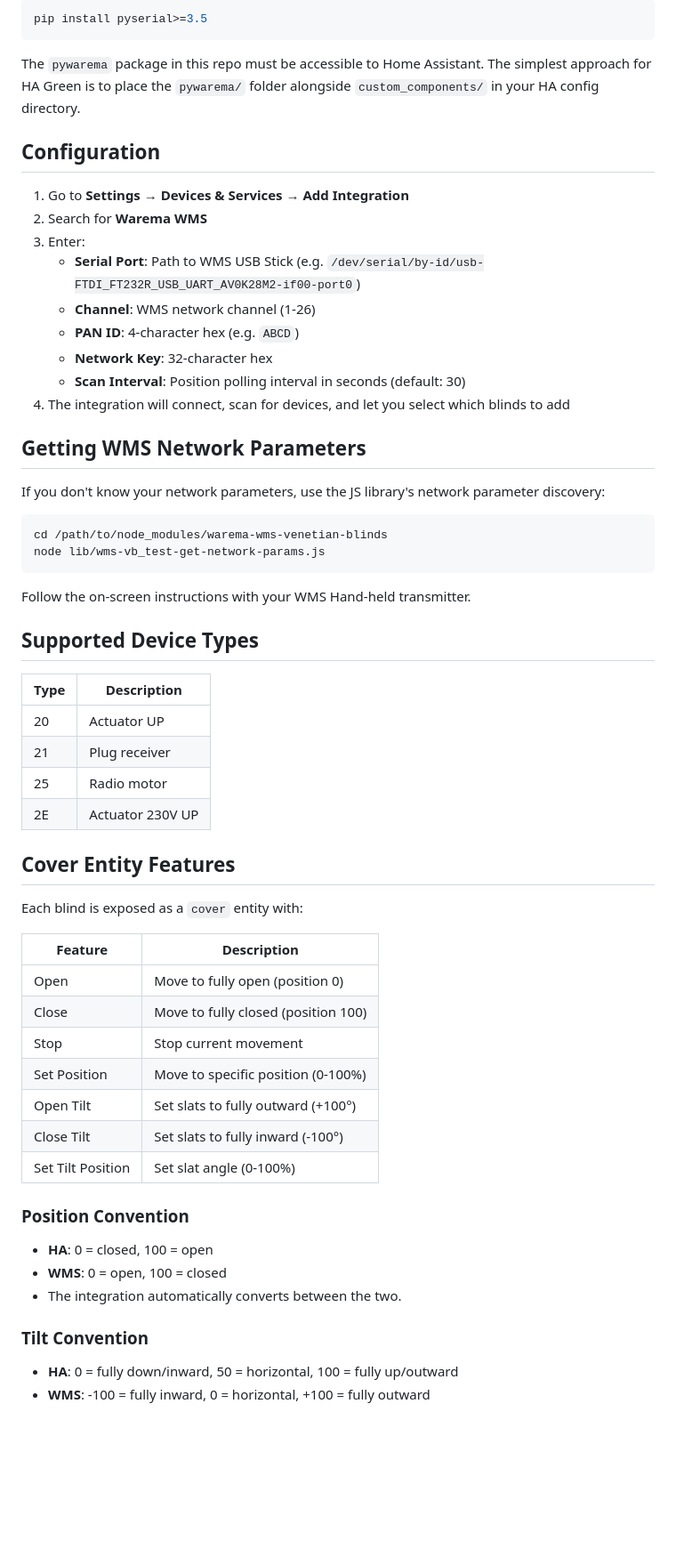
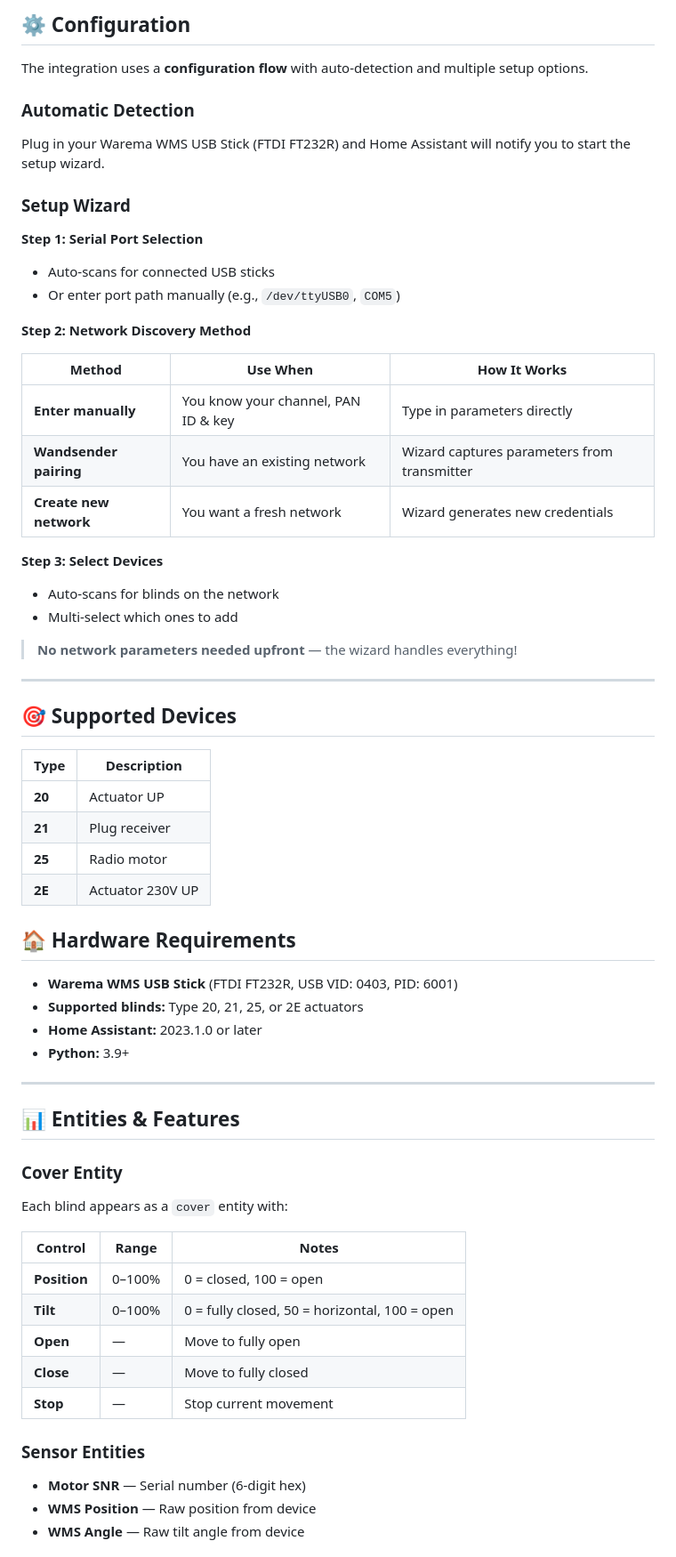
Before and after one commit to mike-goldfinger/ha-warema-wms, a Markdown page: README.md, the part around one of its changes. Shown at 89% size. Drawn GitHub-style; blank space fills up the shorter version.

````diff
--- a/README.md
+++ b/README.md
@@ -65,64 +57,66 @@ The integration requires the `pywarema` library. Install it:
 
-```bash
-pip install pyserial>=3.5
-```
+## ⚙️ Configuration
 
-The `pywarema` package in this repo must be accessible to Home Assistant. The simplest approach for HA Green is to place the `pywarema/` folder alongside `custom_components/` in your HA config directory.
+The integration uses a **configuration flow** with auto-detection and multiple setup options.
 
-## Configuration
+### Automatic Detection
+Plug in your Warema WMS USB Stick (FTDI FT232R) and Home Assistant will notify you to start the setup wizard.
 
-1. Go to **Settings** → **Devices & Services** → **Add Integration**
-2. Search for **Warema WMS**
-3. Enter:
-   - **Serial Port**: Path to WMS USB Stick (e.g. `/dev/serial/by-id/usb-FTDI_FT232R_USB_UART_AV0K28M2-if00-port0`)
-   - **Channel**: WMS network channel (1-26)
-   - **PAN ID**: 4-character hex (e.g. `ABCD`)
-   - **Network Key**: 32-character hex
-   - **Scan Interval**: Position polling interval in seconds (default: 30)
-4. The integration will connect, scan for devices, and let you select which blinds to add
+### Setup Wizard
 
-## Getting WMS Network Parameters
+**Step 1: Serial Port Selection**
+- Auto-scans for connected USB sticks
+- Or enter port path manually (e.g., `/dev/ttyUSB0`, `COM5`)
 
-If you don't know your network parameters, use the JS library's network parameter discovery:
+**Step 2: Network Discovery Method**
 
-```bash
-cd /path/to/node_modules/warema-wms-venetian-blinds
-node lib/wms-vb_test-get-network-params.js
-```
+| Method | Use When | How It Works |
+|--------|----------|-------------|
+| **Enter manually** | You know your channel, PAN ID & key | Type in parameters directly |
+| **Wandsender pairing** | You have an existing network | Wizard captures parameters from transmitter |
+| **Create new network** | You want a fresh network | Wizard generates new credentials |
 
-Follow the on-screen instructions with your WMS Hand-held transmitter.
+**Step 3: Select Devices**
+- Auto-scans for blinds on the network
+- Multi-select which ones to add
 
-## Supported Device Types
+> **No network parameters needed upfront** — the wizard handles everything!
+
+---
+
+## 🎯 Supported Devices
 
 | Type | Description |
 |------|-------------|
-| 20   | Actuator UP |
-| 21   | Plug receiver |
-| 25   | Radio motor |
-| 2E   | Actuator 230V UP |
+| **20** | Actuator UP |
+| **21** | Plug receiver |
+| **25** | Radio motor |
+| **2E** | Actuator 230V UP |
 
-## Cover Entity Features
+## 🏠 Hardware Requirements
 
-Each blind is exposed as a `cover` entity with:
+- **Warema WMS USB Stick** (FTDI FT232R, USB VID: 0403, PID: 6001)
+- **Supported blinds:** Type 20, 21, 25, or 2E actuators
+- **Home Assistant:** 2023.1.0 or later
+- **Python:** 3.9+
 
-| Feature | Description |
-|---------|-------------|
-| Open | Move to fully open (position 0) |
-| Close | Move to fully closed (position 100) |
-| Stop | Stop current movement |
-| Set Position | Move to specific position (0-100%) |
-| Open Tilt | Set slats to fully outward (+100°) |
-| Close Tilt | Set slats to fully inward (-100°) |
-| Set Tilt Position | Set slat angle (0-100%) |
+---
 
-### Position Convention
+## 📊 Entities & Features
 
-- **HA**: 0 = closed, 100 = open
-- **WMS**: 0 = open, 100 = closed
-- The integration automatically converts between the two.
+### Cover Entity
+Each blind appears as a `cover` entity with:
 
-### Tilt Convention
+| Control | Range | Notes |
+|---------|-------|-------|
+| **Position** | 0–100% | 0 = closed, 100 = open |
+| **Tilt** | 0–100% | 0 = fully closed, 50 = horizontal, 100 = open |
+| **Open** | — | Move to fully open |
+| **Close** | — | Move to fully closed |
+| **Stop** | — | Stop current movement |
 
-- **HA**: 0 = fully down/inward, 50 = horizontal, 100 = fully up/outward
-- **WMS**: -100 = fully inward, 0 = horizontal, +100 = fully outward
+### Sensor Entities
+- **Motor SNR** — Serial number (6-digit hex)
+- **WMS Position** — Raw position from device
+- **WMS Angle** — Raw tilt angle from device
 
````
Also changed, not shown: other parts of README.md (+114 -67 lines), ARCHITECTURE_ISSUES.md (deleted, +0 -201 lines), docs/screenshots/device-control.png (added), docs/screenshots/wandsender-pairing.png (added).
